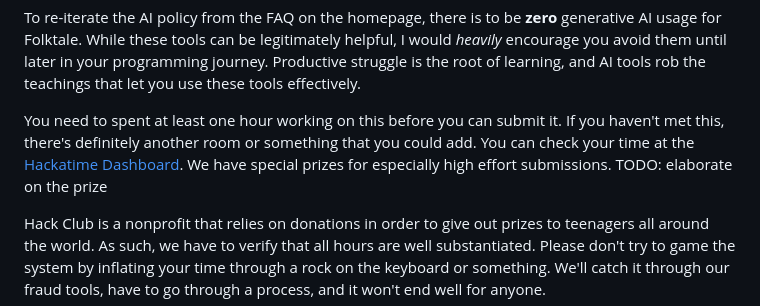
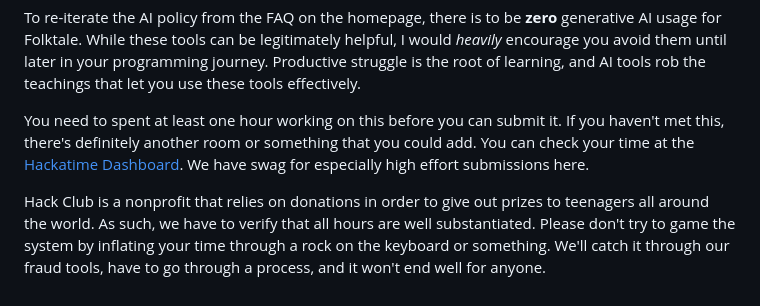
Before and after one commit to hackclub/folktale, a Markdown page: guide/5-gamedev.md, the part around the change. Rendered like a GitHub page.

Commit message:
Create submitting guide

```diff
--- a/guide/5-gamedev.md
+++ b/guide/5-gamedev.md
@@ -118,7 +118,7 @@ If you get stuck with anything, ask away in the *#folktale* Slack channel.
 
 To re-iterate the AI policy from the FAQ on the homepage, there is to be **zero** generative AI usage for Folktale. While these tools can be legitimately helpful, I would *heavily* encourage you avoid them until later in your programming journey. Productive struggle is the root of learning, and AI tools rob the teachings that let you use these tools effectively.
 
-You need to spent at least one hour working on this before you can submit it. If you haven't met this, there's definitely another room or something that you could add. You can check your time at the [Hackatime Dashboard](https://hackatime.hackclub.com/). We have special prizes for especially high effort submissions. TODO: elaborate on the prize
+You need to spent at least one hour working on this before you can submit it. If you haven't met this, there's definitely another room or something that you could add. You can check your time at the [Hackatime Dashboard](https://hackatime.hackclub.com/). We have swag for especially high effort submissions here.
 
 Hack Club is a nonprofit that relies on donations in order to give out prizes to teenagers all around the world. As such, we have to verify that all hours are well substantiated. Please don't try to game the system by inflating your time through a rock on the keyboard or something. We'll catch it through our fraud tools, have to go through a process, and it won't end well for anyone.
 
```
Also changed, not shown: guide/6-submitting.md (added, +50 -0 lines).
